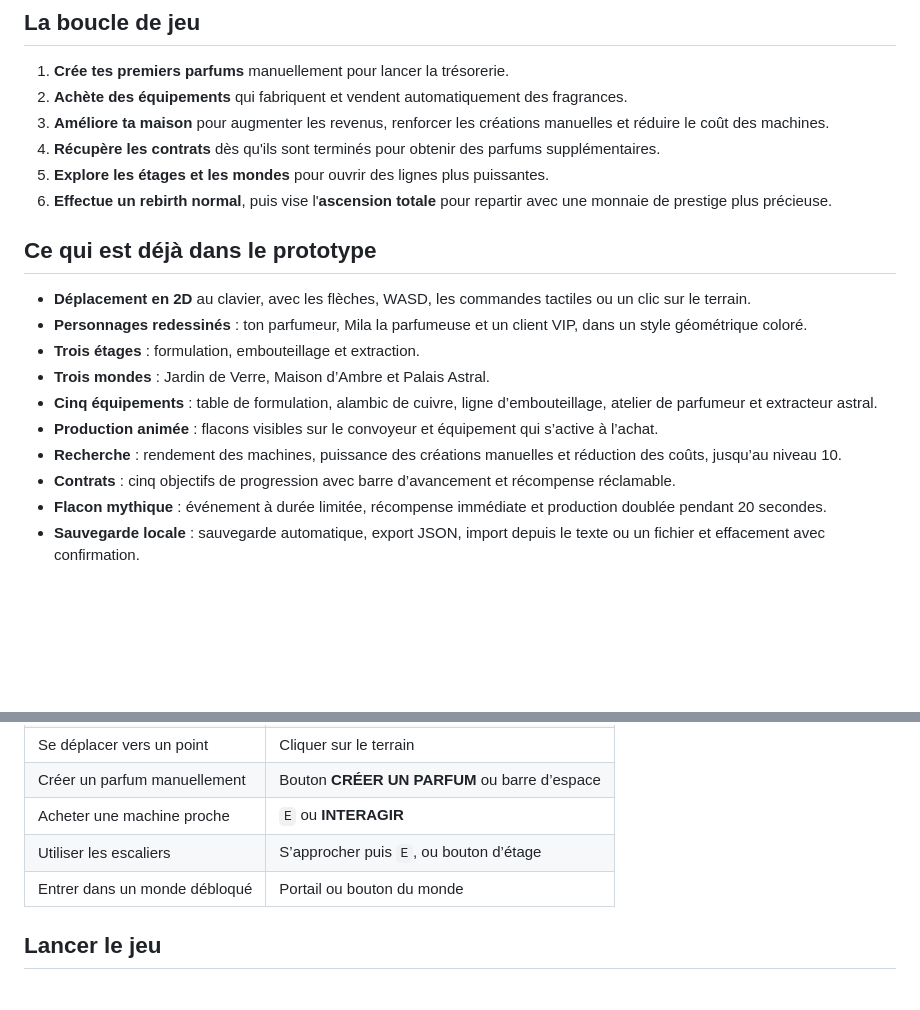
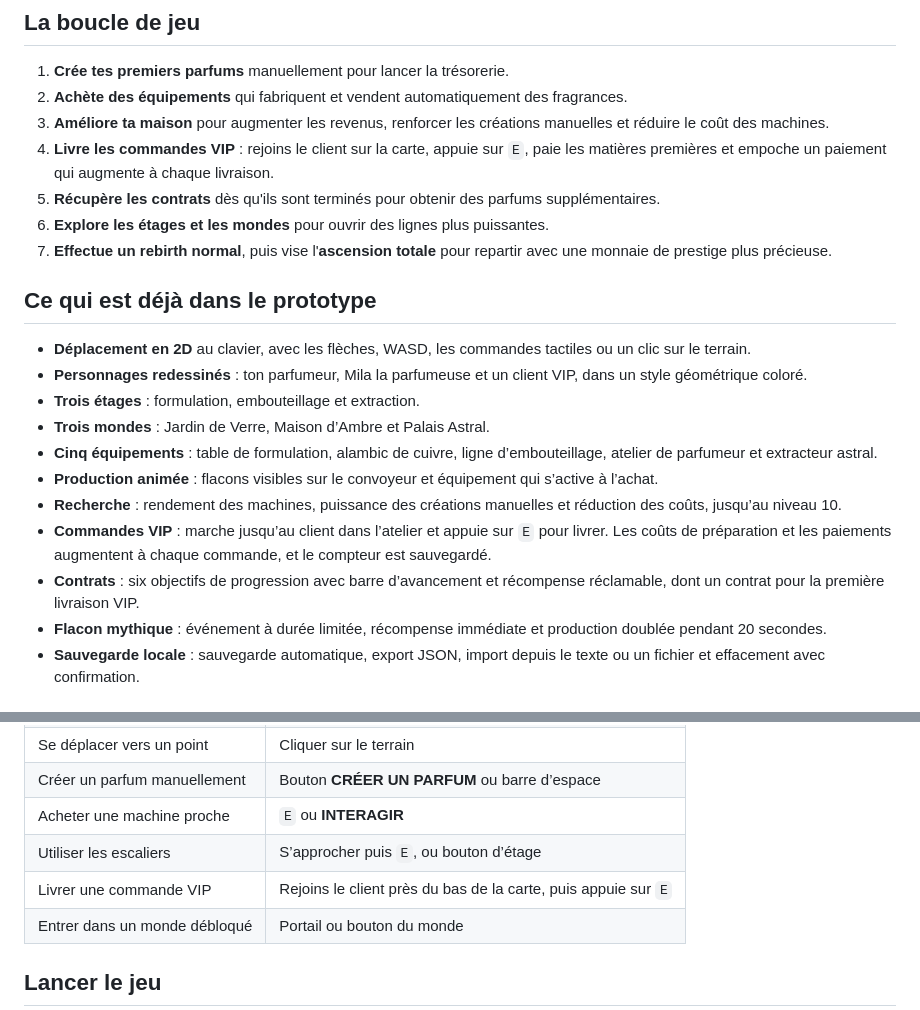
Before and after one commit to RufusTheDwarf/cookie-dominion, a Markdown page: README.md, 2 parts joined by grey strips. GitHub-like rendering; blank space fills up the shorter version.

Commit message:
docs: add VIP perfume delivery loop to README

```diff
--- a/README.md
+++ b/README.md
@@ -27,9 +27,10 @@ Le jeu reprend les mécaniques de progression rapides des tycoons Roblox, avec u
 1. **Crée tes premiers parfums** manuellement pour lancer la trésorerie.
 2. **Achète des équipements** qui fabriquent et vendent automatiquement des fragrances.
 3. **Améliore ta maison** pour augmenter les revenus, renforcer les créations manuelles et réduire le coût des machines.
-4. **Récupère les contrats** dès qu'ils sont terminés pour obtenir des parfums supplémentaires.
-5. **Explore les étages et les mondes** pour ouvrir des lignes plus puissantes.
-6. **Effectue un rebirth normal**, puis vise l'**ascension totale** pour repartir avec une monnaie de prestige plus précieuse.
+4. **Livre les commandes VIP** : rejoins le client sur la carte, appuie sur `E`, paie les matières premières et empoche un paiement qui augmente à chaque livraison.
+5. **Récupère les contrats** dès qu'ils sont terminés pour obtenir des parfums supplémentaires.
+6. **Explore les étages et les mondes** pour ouvrir des lignes plus puissantes.
+7. **Effectue un rebirth normal**, puis vise l'**ascension totale** pour repartir avec une monnaie de prestige plus précieuse.
 
 ## Ce qui est déjà dans le prototype
 
@@ -40,7 +41,8 @@ Le jeu reprend les mécaniques de progression rapides des tycoons Roblox, avec u
 - **Cinq équipements** : table de formulation, alambic de cuivre, ligne d’embouteillage, atelier de parfumeur et extracteur astral.
 - **Production animée** : flacons visibles sur le convoyeur et équipement qui s’active à l’achat.
 - **Recherche** : rendement des machines, puissance des créations manuelles et réduction des coûts, jusqu’au niveau 10.
-- **Contrats** : cinq objectifs de progression avec barre d’avancement et récompense réclamable.
+- **Commandes VIP** : marche jusqu’au client dans l’atelier et appuie sur `E` pour livrer. Les coûts de préparation et les paiements augmentent à chaque commande, et le compteur est sauvegardé.
+- **Contrats** : six objectifs de progression avec barre d’avancement et récompense réclamable, dont un contrat pour la première livraison VIP.
 - **Flacon mythique** : événement à durée limitée, récompense immédiate et production doublée pendant 20 secondes.
 - **Sauvegarde locale** : sauvegarde automatique, export JSON, import depuis le texte ou un fichier et effacement avec confirmation.
 
@@ -73,6 +75,7 @@ L'ascension est irréversible pour la progression normale. Le jeu demande une co
 | Créer un parfum manuellement | Bouton **CRÉER UN PARFUM** ou barre d’espace |
 | Acheter une machine proche | `E` ou **INTERAGIR** |
 | Utiliser les escaliers | S’approcher puis `E`, ou bouton d’étage |
+| Livrer une commande VIP | Rejoins le client près du bas de la carte, puis appuie sur `E` |
 | Entrer dans un monde débloqué | Portail ou bouton du monde |
 
 ## Lancer le jeu
```
